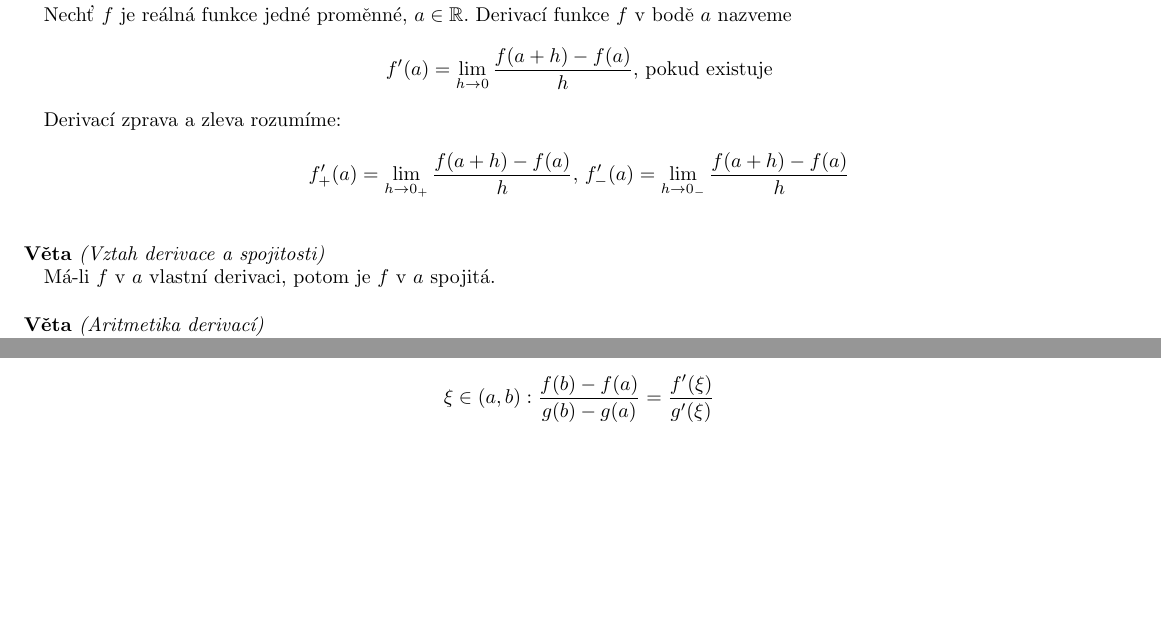
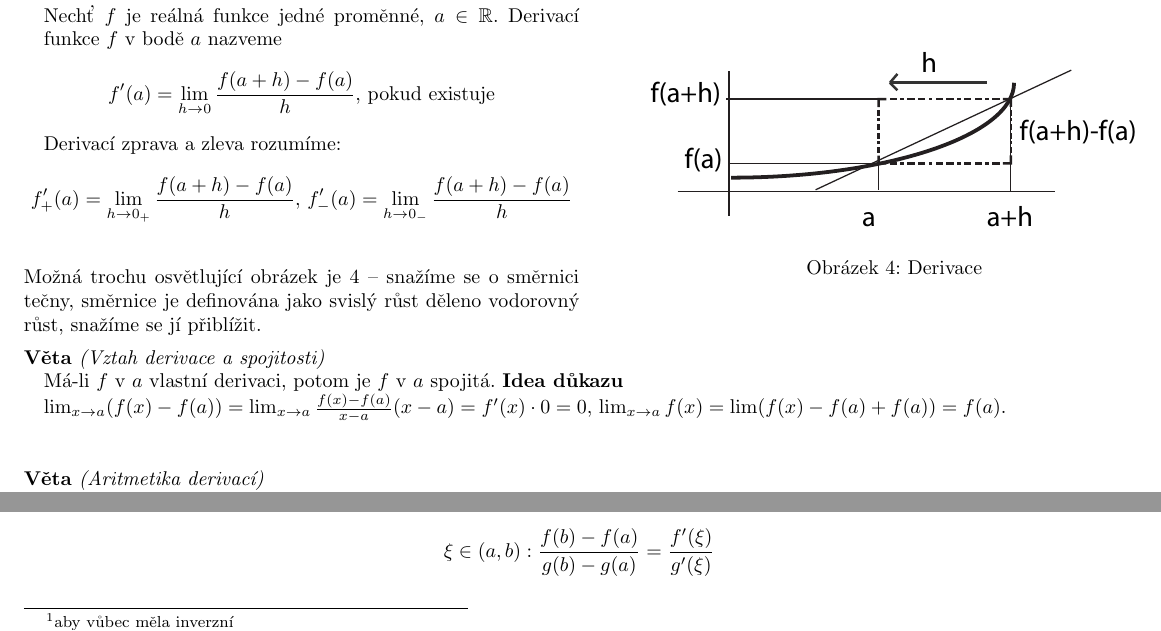
Before and after one commit to agentydragon/mff-statnice, a LaTeX document (bc/Matematika_02.tex, which reads bc/matematika/02_Zaklady_diferencialniho_poctu.tex): two parts of page 7 of 11, joined at a grey line, cut so that both start at the same text, the shorter picture padded with empty space. Compiled offline with pdfLaTeX; the source files are stored in an older character set and shown here as Unicode.

Commit message:
derivace, kaslu uz na to, jdu na MS

```diff
--- a/bc/matematika/02_Zaklady_diferencialniho_poctu.tex
+++ b/bc/matematika/02_Zaklady_diferencialniho_poctu.tex
@@ -344,6 +344,8 @@
 \end{e}
 
 \subsection{Derivace: definice a základní pravidla, věty o střední hodnotě, derivace vyšších řádů}
+\obrazekvpravominipage{matematika/obrazky/derivace}{Derivace}{fig:derivace}{0.5}{0.5}{
+
 \begin{e}{Definice}{0}{0}
 Nechť $f$ je reálná funkce jedné proměnné, $a \in \mathbb{R}$. Derivací funkce $f$ v bodě $a$ nazveme
 $$f'(a) = \lim_{h \rightarrow 0} \frac{f(a+h)-f(a)}{h} \textrm{, pokud existuje}$$
@@ -352,9 +354,19 @@
 $$f'_{+}(a) = \lim_{h \rightarrow 0_+} \frac{f(a+h)-f(a)}{h}, \, f'_{-}(a) = \lim_{h \rightarrow 0_-} \frac{f(a+h)-f(a)}{h}$$
 \end{e}
 
+Možná trochu osvětlující obrázek je \ref{fig:derivace} -- snažíme se o směrnici tečny, směrnice je definována jako svislý růst děleno vodorovný růst, snažíme se jí přiblížit.
+
+}
+\medskip
 \begin{e}{Věta}{0}{Vztah derivace a spojitosti}
 Má-li $f$ v $a$ vlastní derivaci, potom je $f$ v $a$ spojitá.
+\begin{e}{Idea důkazu}{0}{0}
+	$\lim_{x\rightarrow a}(f(x)-f(a)) = \lim_{x\rightarrow a}\frac{f(x)-f(a)}{x-a}(x-a)=f'(x)\cdot 0 = 0$, $\lim_{x\rightarrow a}f(x)=\lim(f(x)-f(a)+f(a)) = f(a)$.
 \end{e}
+
+\end{e}
+
+%Na dokazování aritmetik jsem moc líný, to si udělejte sami :P je to většinou nudné počítání
 
 \begin{e}{Věta}{0}{Aritmetika derivací}
 Nechť existují $f'(a)$, $g'(a)$:
```
Also changed, not shown: bc/matematika/obrazky/derivace.eps (added), bc/matematika/obrazky/derivace.pdf (added), bc/matematika/02_Zaklady_diferencialniho_poctu.tex (2 more changed lines), 1 other file.
